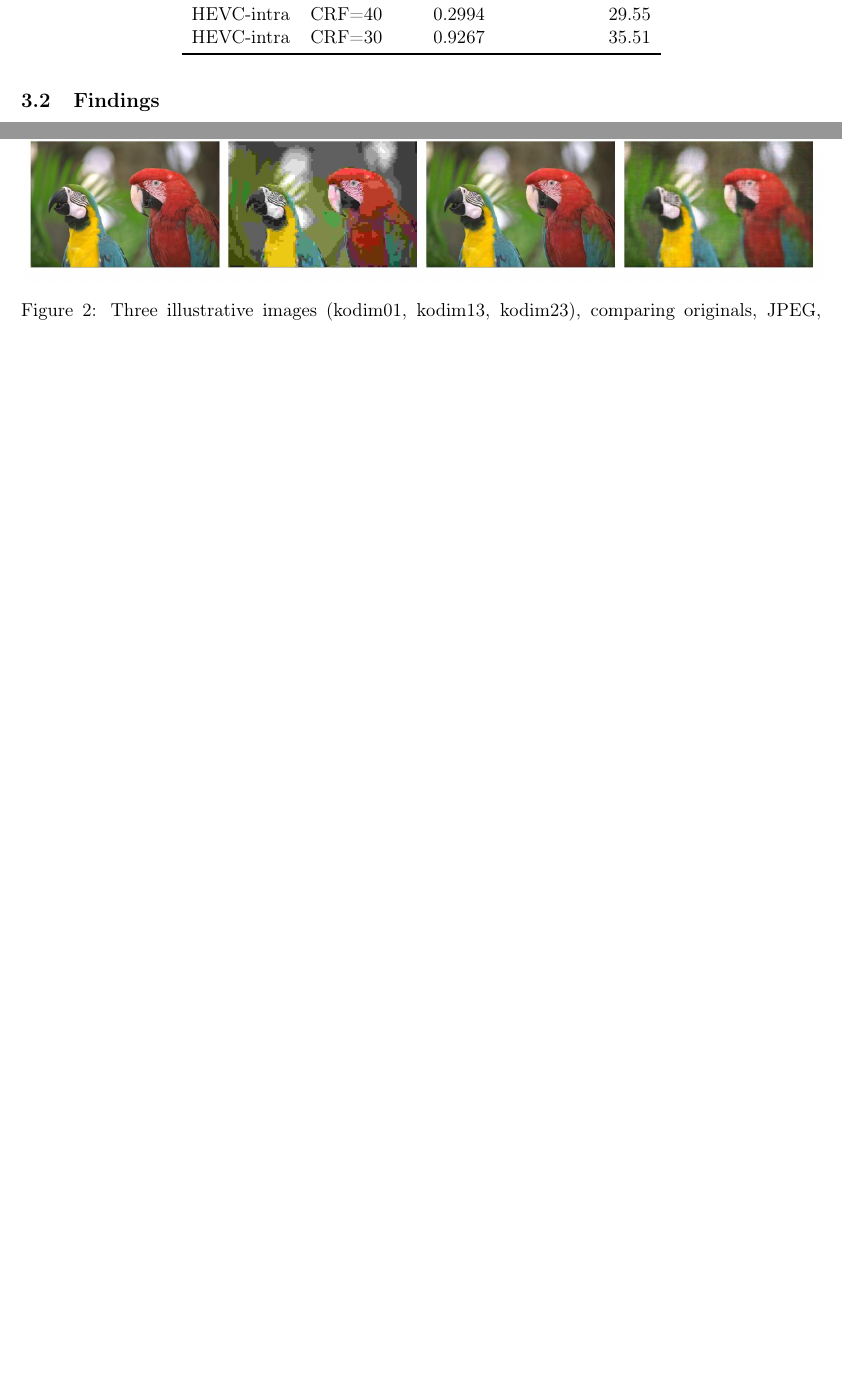
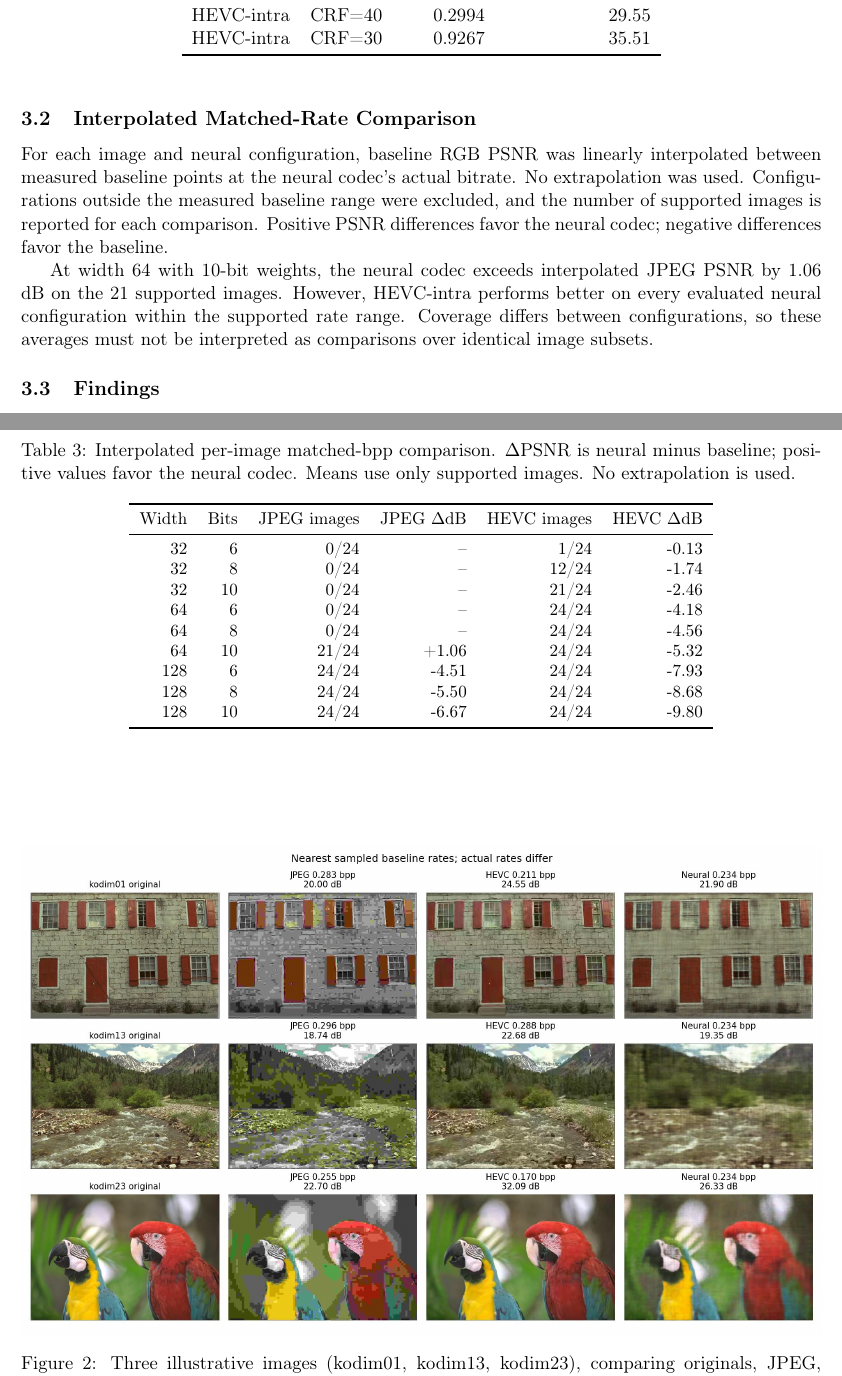
Before and after one commit to GannaHatem/neural-image-compression-cse681, a LaTeX paper (Milestone 2/report.tex, which reads Milestone 2/matched_bpp_table.tex): two parts of pages 3 and 5 of 6 before the commit and two parts of pages 3 and 5 of 8 after it, joined at a grey line, cut so that both start at the same text, the shorter picture padded with empty space. Compiled offline with pdfLaTeX.

Commit message:
Add files via upload

```diff
--- /dev/null
+++ b/Milestone 2/matched_bpp_table.tex
@@ -0,0 +1,21 @@
+\begin{table}[htbp]
+\centering
+\small
+\caption{Interpolated per-image matched-bpp comparison. $\Delta$PSNR is neural minus baseline; positive values favor the neural codec. Means use only supported images. No extrapolation is used.}
+\label{tab:matched_bpp}
+\begin{tabular}{rrrrrr}
+\toprule
+Width & Bits & JPEG images & JPEG $\Delta$dB & HEVC images & HEVC $\Delta$dB \\
+\midrule
+32 & 6 & 0/24 & -- & 1/24 & -0.13 \\
+32 & 8 & 0/24 & -- & 12/24 & -1.74 \\
+32 & 10 & 0/24 & -- & 21/24 & -2.46 \\
+64 & 6 & 0/24 & -- & 24/24 & -4.18 \\
+64 & 8 & 0/24 & -- & 24/24 & -4.56 \\
+64 & 10 & 21/24 & +1.06 & 24/24 & -5.32 \\
+128 & 6 & 24/24 & -4.51 & 24/24 & -7.93 \\
+128 & 8 & 24/24 & -5.50 & 24/24 & -8.68 \\
+128 & 10 & 24/24 & -6.67 & 24/24 & -9.80 \\
+\bottomrule
+\end{tabular}
+\end{table}
--- a/Milestone 2/report.tex
+++ b/Milestone 2/report.tex
@@ -5,7 +5,13 @@
 \usepackage[round]{natbib}
 \usepackage[colorlinks=true,urlcolor=blue,citecolor=blue]{hyperref}
 \title{Progress Report\\[4pt]\large Single-Image / Single-Video Overfit Neural Compression\\Implicit Neural Codec -- Project 3}
-\author{Ganna Hatem Deghady \and Gannah Mohamed Ghamry \and Nour Ayman AbouElMakarem }
+\author{
+Ganna Hatem Deghady\\2500014
+\and
+Gannah Mohamed Ghamry\\2501779
+\and
+Nour Ayman AbouElMakarem\\2501913
+}
 \date{Milestone 2 -- November 15, 2026\\CSE681 -- Digital Image Processing}
 \begin{document}
 \maketitle
@@ -74,6 +83,26 @@ HEVC-intra & CRF=30 & 0.9267 & 35.51\\\bottomrule
 \end{table}
 \begin{figure}[ht]\centering\includegraphics[width=\linewidth]{rd_all.pdf}
 \caption{Measured RD curves. Each point averages all 24 Kodak images. Neural curves vary weight precision within one width. Lines connect sampled operating points and do not imply exact matched-rate measurements.}\end{figure}
+\subsection{Interpolated Matched-Rate Comparison}
+
+For each image and neural configuration, baseline RGB
+PSNR was linearly interpolated between measured baseline
+points at the neural codec's actual bitrate.
+No extrapolation was used. Configurations outside the
+measured baseline range were excluded, and the number
+of supported images is reported for each comparison.
+Positive PSNR differences favor the neural codec;
+negative differences favor the baseline.
+
+\input{matched_bpp_table}
+At width 64 with 10-bit weights, the neural codec
+exceeds interpolated JPEG PSNR by 1.06 dB on the
+21 supported images. However, HEVC-intra performs
+better on every evaluated neural configuration
+within the supported rate range. Coverage differs
+between configurations, so these averages must
+not be interpreted as comparisons over identical
+image subsets.
 \subsection{Findings}
 Increasing width improves reconstruction quality, but increases rate and fitting time. At 8 bits, moving from width 32 to 128 raises mean PSNR by 2.89 dB while raising mean bitrate from 0.0842 to 0.7838 bpp. The measured training total across the 72 fits is 40.08 minutes. Training must not be counted three times for the three weight precisions. Mean neural decoding times range from approximately 0.17 to 0.61 s across the settings.
 
```
Also changed, not shown: Milestone 2/references.bib (+31 -0 lines), Milestone 2/report.tex (3 more changed lines).
